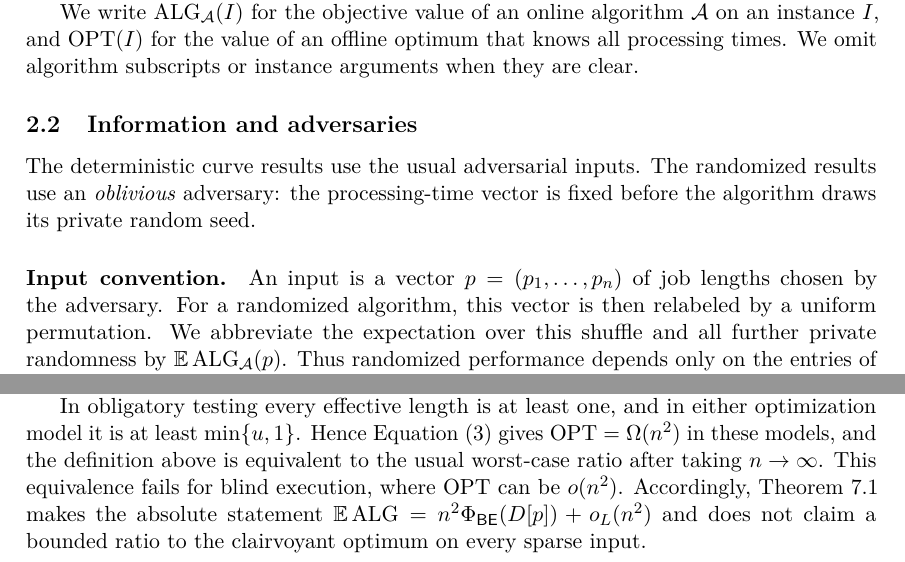
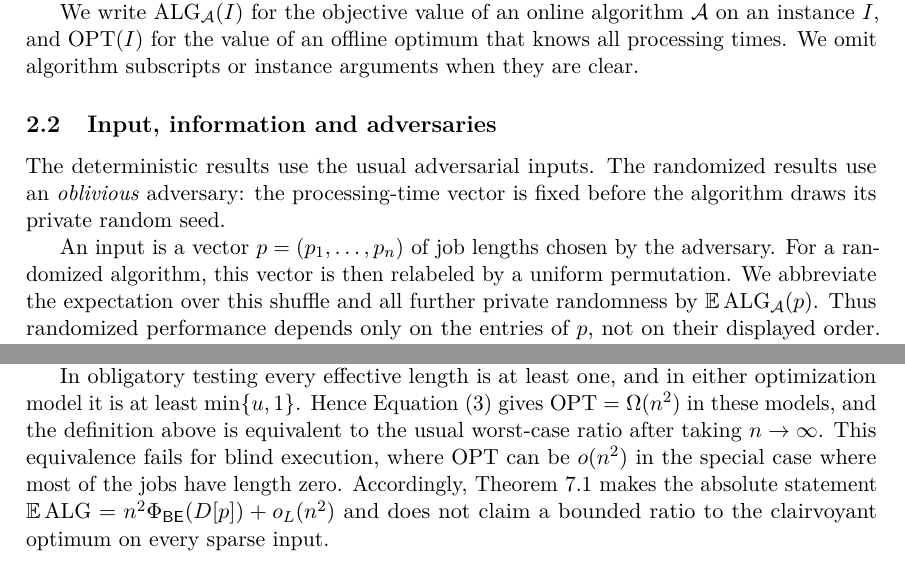
Before and after one commit to vaclavrozhon/obligatory-testing, a LaTeX paper (Exact-Deterministic-Ratios-Uniform-Testing-arXiv-source/paper.tex, which reads Exact-Deterministic-Ratios-Uniform-Testing-arXiv-source/models_and_preliminaries.tex): two parts of pages 13 and 18 of 98, joined at a grey line, cut so that both start at the same text. Compiled offline with pdfLaTeX.

Commit message:
Updates from Overleaf

```diff
--- a/Exact-Deterministic-Ratios-Uniform-Testing-arXiv-source/models_and_preliminaries.tex
+++ b/Exact-Deterministic-Ratios-Uniform-Testing-arXiv-source/models_and_preliminaries.tex
@@ -69,14 +69,12 @@ algorithm $\mathcal A$ on an instance $I$, and $\OPT(I)$ for the value of an
 offline optimum that knows all processing times.  We omit algorithm
 subscripts or instance arguments when they are clear.
 
-\subsection{Information and adversaries}
+\subsection{Input, information and adversaries}
 
-The deterministic curve results use the usual adversarial inputs.  The
+The deterministic results use the usual adversarial inputs.  The
 randomized results use an \emph{oblivious} adversary: the processing-time
 vector is fixed before the algorithm draws its private random seed.
 
-\paragraph{Input convention.}
-\label{par:input-convention}
 An input is a vector $p=(p_1,\ldots,p_n)$ of job lengths chosen by the
 adversary.  For a randomized algorithm, this vector is then relabeled by a
 uniform permutation.  We abbreviate the expectation over this shuffle and
@@ -497,7 +495,7 @@ optimization model it is at least $\min\{u,1\}$.  Hence
 \cref{eq:unified-opt-prefix} gives $\OPT=\Omega(n^2)$ in these models, and the
 definition above is equivalent to the usual worst-case ratio after taking
 $n\to\infty$.  This equivalence fails for blind execution, where $\OPT$ can
-be $o(n^2)$.  Accordingly,
+be $o(n^2)$ in the special case where most of the jobs have length zero.  Accordingly,
 \cref{thm:blind-instance} makes the absolute statement
 $\EE\ALG=n^2\PhiBE(D[p])+o_L(n^2)$ and does not claim a bounded ratio to the
 clairvoyant optimum on every sparse input.
```
Also changed, not shown: Exact-Deterministic-Ratios-Uniform-Testing-arXiv-source/models_and_preliminaries.tex (4 more changed lines).
